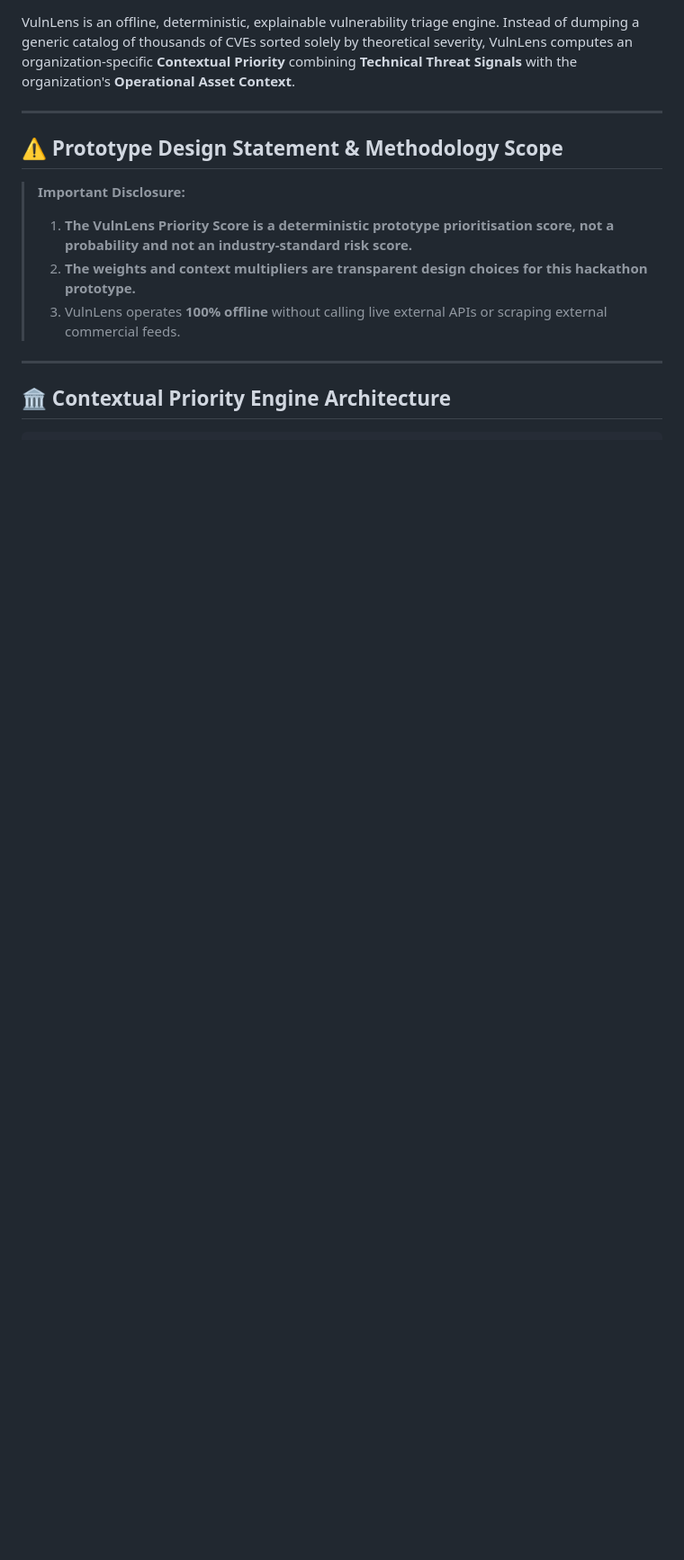
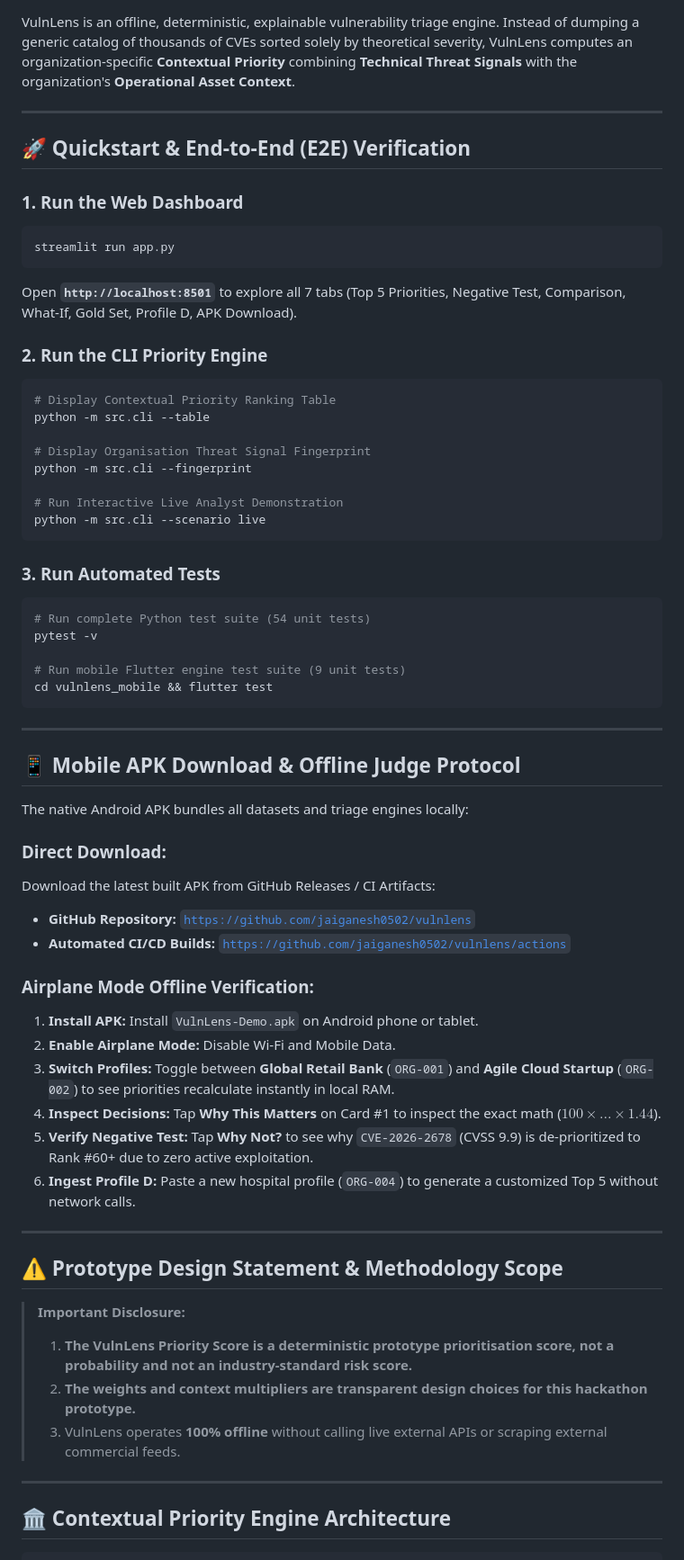
Before and after one commit to jaiganesh0502/vulnlens, a Markdown page: README.md, the part around one of its changes. Shown at 90% size. Rendered like a GitHub page; blank space fills up the shorter version.

````diff
--- a/README.md
+++ b/README.md
@@ -5,4 +10,54 @@
 VulnLens is an offline, deterministic, explainable vulnerability triage engine. Instead of dumping a generic catalog of thousands of CVEs sorted solely by theoretical severity, VulnLens computes an organization-specific **Contextual Priority** combining **Technical Threat Signals** with the organization's **Operational Asset Context**.
+
+---
+
+## 🚀 Quickstart & End-to-End (E2E) Verification
+
+### 1. Run the Web Dashboard
+```bash
+streamlit run app.py
+```
+Open **`http://localhost:8501`** to explore all 7 tabs (Top 5 Priorities, Negative Test, Comparison, What-If, Gold Set, Profile D, APK Download).
+
+### 2. Run the CLI Priority Engine
+```bash
+# Display Contextual Priority Ranking Table
+python -m src.cli --table
+
+# Display Organisation Threat Signal Fingerprint
+python -m src.cli --fingerprint
+
+# Run Interactive Live Analyst Demonstration
+python -m src.cli --scenario live
+```
+
+### 3. Run Automated Tests
+```bash
+# Run complete Python test suite (54 unit tests)
+pytest -v
+
+# Run mobile Flutter engine test suite (9 unit tests)
+cd vulnlens_mobile && flutter test
+```
+
+---
+
+## 📱 Mobile APK Download & Offline Judge Protocol
+
+The native Android APK bundles all datasets and triage engines locally:
+
+### Direct Download:
+Download the latest built APK from GitHub Releases / CI Artifacts:
+- **GitHub Repository:** [`https://github.com/jaiganesh0502/vulnlens`](https://github.com/jaiganesh0502/vulnlens)
+- **Automated CI/CD Builds:** [`https://github.com/jaiganesh0502/vulnlens/actions`](https://github.com/jaiganesh0502/vulnlens/actions)
+
+### Airplane Mode Offline Verification:
+1. **Install APK:** Install `VulnLens-Demo.apk` on Android phone or tablet.
+2. **Enable Airplane Mode:** Disable Wi-Fi and Mobile Data.
+3. **Switch Profiles:** Toggle between **Global Retail Bank** (`ORG-001`) and **Agile Cloud Startup** (`ORG-002`) to see priorities recalculate instantly in local RAM.
+4. **Inspect Decisions:** Tap **Why This Matters** on Card #1 to inspect the exact math ($100 \times \dots \times 1.44$).
+5. **Verify Negative Test:** Tap **Why Not?** to see why `CVE-2026-2678` (CVSS 9.9) is de-prioritized to Rank #60+ due to zero active exploitation.
+6. **Ingest Profile D:** Paste a new hospital profile (`ORG-004`) to generate a customized Top 5 without network calls.
 
 ---
 
````
Also changed, not shown: other parts of README.md (+15 -59 lines).
